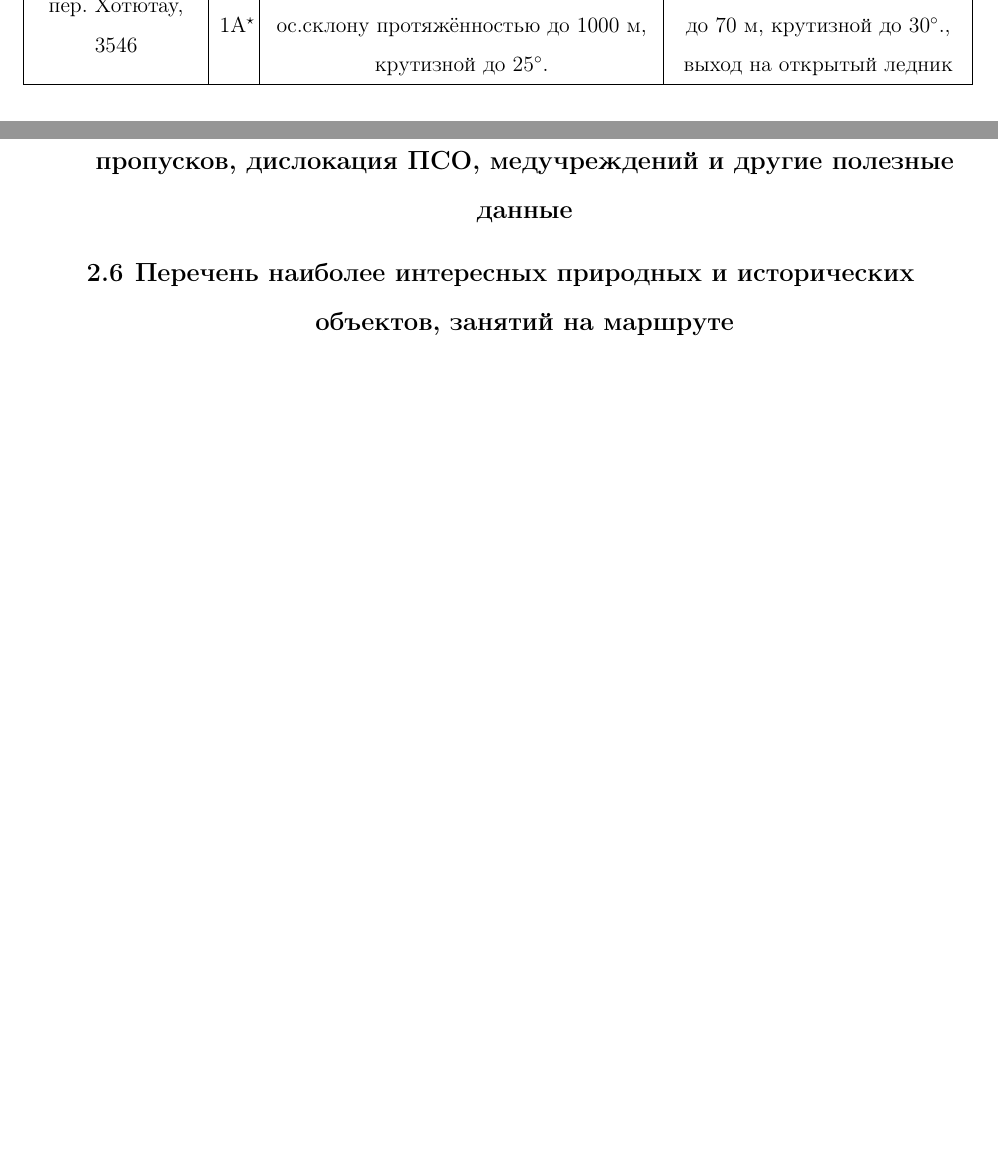
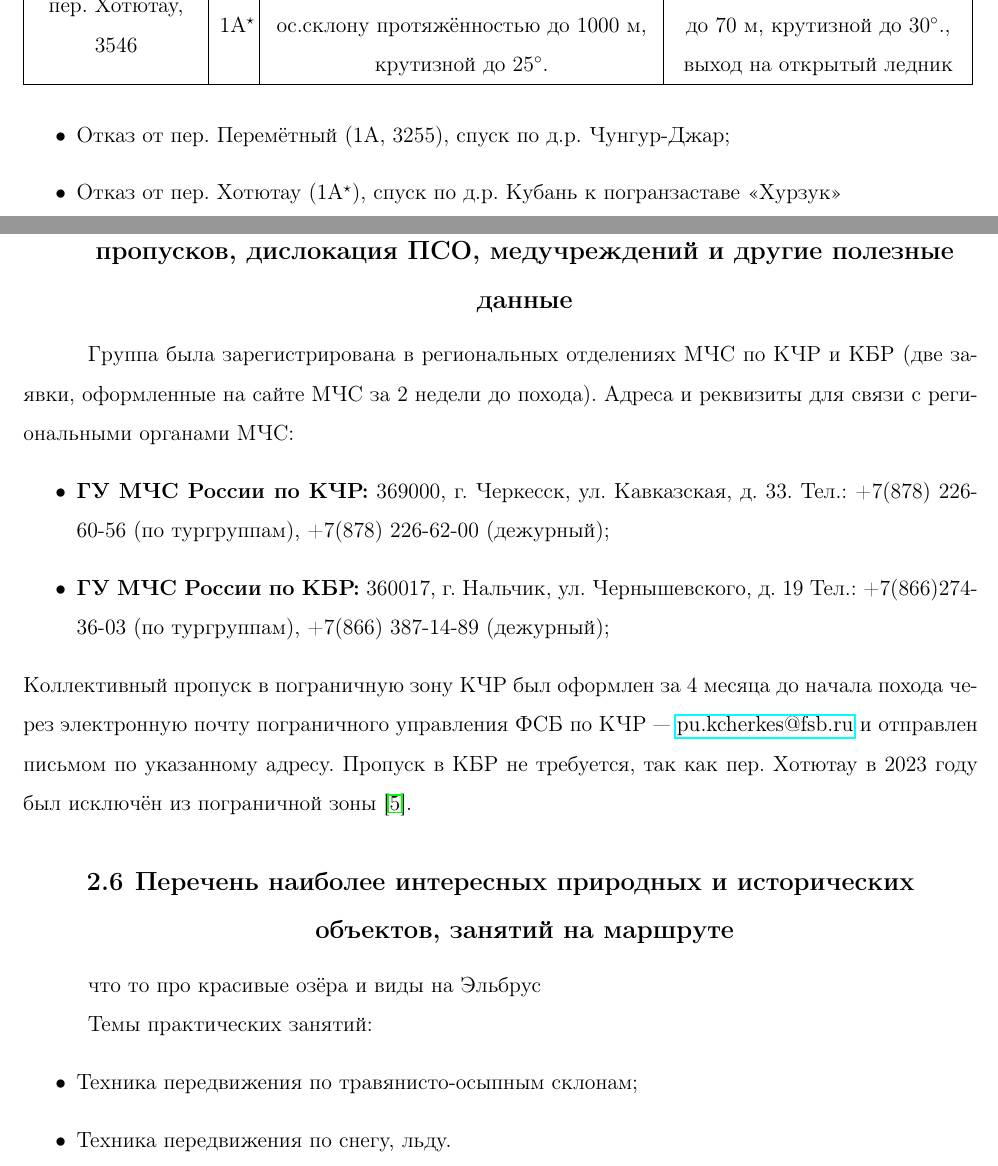
Before and after one commit to snegovskaya/gvandra2024, a LaTeX document (latex-report/Gvandra2024_Snegovskaya.tex, which reads latex-report/areaInfo.tex): two parts of pages 8 and 11 of 31 before the commit and two parts of pages 9 and 11 of 31 after it, joined at a grey line, cut so that both start at the same text, the shorter picture padded with empty space. Compiled offline with pdfLaTeX.

Commit message:
sec 2 almost done

```diff
--- a/latex-report/Gvandra2024_Snegovskaya.tex
+++ b/latex-report/Gvandra2024_Snegovskaya.tex
@@ -5,6 +5,7 @@
 \usepackage[english, russian]{babel} % выбор языка
 % \righthyphenmin = 2 % минимальное число букв после переноса: может пригодиться
 \usepackage{multirow}
+\usepackage{fontawesome}
 \usepackage{easyReview}
 \usepackage{tabularx}
 \usepackage{rotating}
--- a/latex-report/areaInfo.tex
+++ b/latex-report/areaInfo.tex
@@ -19,6 +19,6 @@
 \textbf{Запасными вариантами} маршрута являлись:
 \begin{itemize}
 	\item Замена пер. Уллу-Кёль Восточный (1А$^\star$, 3050) на пер. \textbf{Уллу-Кёль Нижний (н/к, 2933)};
-	\item На втором этапе: спуск к а/л <<Узункол>>;
-	\item На третьем этапе: спуск к погранзаставе <<Хурзук>>
+	\item Отказ от пер. Перемётный (1А, 3255), спуск по д.р. Чунгур-Джар;
+	\item Отказ от пер. Хотютау (1А$^\star$), спуск по д.р. Кубань к погранзаставе <<Хурзук>>
 \end{itemize}
@@ -31,4 +31,26 @@
 \subsection{Расположение пограничных зон, заповедников, порядок получения пропусков, дислокация ПСО, медучреждений и другие полезные данные}
 
+Группа была зарегистрирована в региональных отделениях МЧС по КЧР и КБР (две заявки, оформленные на сайте МЧС за 2 недели до похода).
+Адреса и реквизиты для связи с региональными органами МЧС:
+\begin{itemize}
+	\item \textbf{ГУ МЧС России по КЧР:} 369000, г. Черкесск, ул. Кавказская, д. 33.
+	Тел.: +7(878) 226-60-56 (по тургруппам), +7(878) 226-62-00 (дежурный);
+
+	\item \textbf{ГУ МЧС России по КБР:} 360017, г. Нальчик, ул. Чернышевского, д. 19
+	Тел.: +7(866)274-36-03 (по тургруппам), +7(866) 387-14-89 (дежурный);
+
+\end{itemize}
+Коллективный пропуск в пограничную зону КЧР был оформлен за 4 месяца до начала похода через электронную почту пограничного управления ФСБ по КЧР~--- \href{mailto: pu.kcherkes@fsb.ru}{pu.kcherkes@fsb.ru} и отправлен письмом по указанному адресу. Пропуск в КБР не требуется, так как пер. Хотютау в 2023 году был исключён из пограничной зоны \cite{order_kbr}.
+
 \subsection{Перечень наиболее интересных природных и исторических объектов, занятий на маршруте}
+что то про красивые озёра и виды на Эльбрус
+
+Темы практических занятий:
+\begin{itemize}
+	\item Техника передвижения по травянисто-осыпным склонам;
+	\item Техника передвижения по снегу, льду.
+\end{itemize}
+
+
+
 \newpage
```
Also changed, not shown: latex-report/Gvandra2024_Snegovskaya.bib (+8 -0 lines), latex-report/generalInfo.tex (+8 -1 lines), latex-report/organisation.tex (+2 -1 lines), latex-report/reductions.tex (+2 -1 lines), latex-report/titlepage.tex (+0 -1 lines), pics/map.pdf (added), latex-report/Gvandra2024_Snegovskaya.tex (5 more changed lines), latex-report/areaInfo.tex (6 more changed lines).
